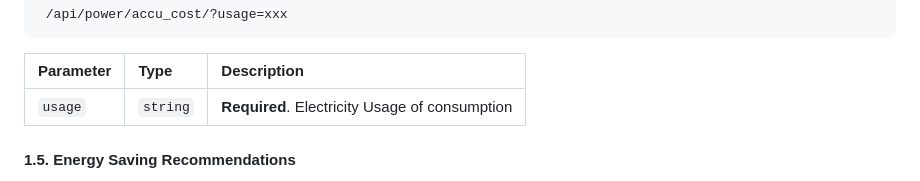
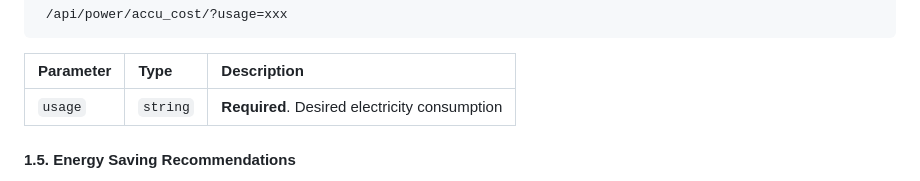
Before and after one commit to Polly7357/ai-proj, a Markdown page: README.md, the part around the change. Drawn GitHub-style.

```diff
--- a/README.md
+++ b/README.md
@@ -61,7 +61,7 @@ The function calculates the daily and monthly electricity consumption based on t
 
 | Parameter | Type     | Description                       |
 | :-------- | :------- | :-------------------------------- |
-| `usage`      | `string` | **Required**. Electricity Usage of consumption |
+| `usage`      | `string` | **Required**. Desired electricity consumption |
 
 #### 1.5. Energy Saving Recommendations
 Provide energy-saving recommendations based on the user's electricity usage and pricing options. These recommendations can help users evaluate the best pricing structure for their needs.
```
